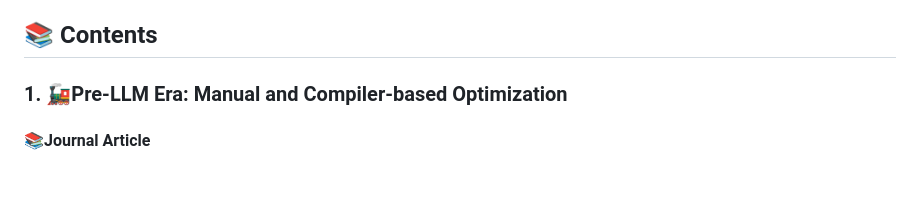
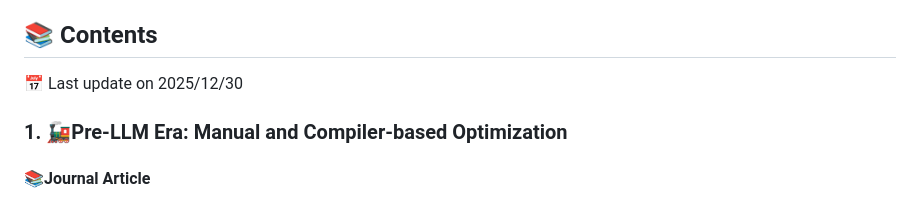
Before and after one commit to luckily268/Awesome-GPU-Kernel-Optimization, a Markdown page: README.md, the part around the change. GitHub-like rendering; blank space fills up the shorter version.

```diff
--- a/README.md
+++ b/README.md
@@ -12,7 +12,7 @@ It aims to provide a clear picture of how GPU kernel optimization evolved:
 
 
 ## 📚 Contents
-
+📅 Last update on 2025/12/30
 ### 1. 🚂Pre-LLM Era: Manual and Compiler-based Optimization
 
 #### 📚Journal Article
```
